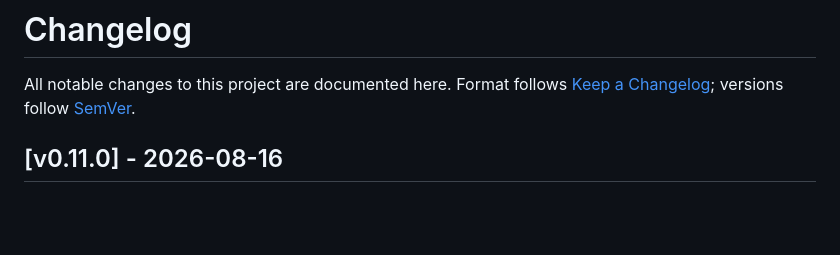
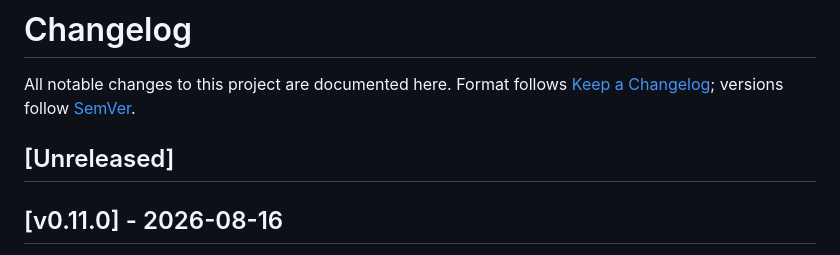
Before and after one commit to forrestbthomas/pi-harness, a Markdown page: CHANGELOG.md, the part around the change. Rendered like a GitHub page; blank space fills up the shorter version.

Commit message:
chore(changelog): keep a fresh [Unreleased] section after the flip (drift guard)

```diff
--- a/CHANGELOG.md
+++ b/CHANGELOG.md
@@ -3,6 +3,8 @@
 All notable changes to this project are documented here. Format follows
 [Keep a Changelog](https://keepachangelog.com/en/1.1.0/); versions follow
 [SemVer](https://semver.org/).
+
+## [Unreleased]
 
 ## [v0.11.0] - 2026-08-16
 
```
